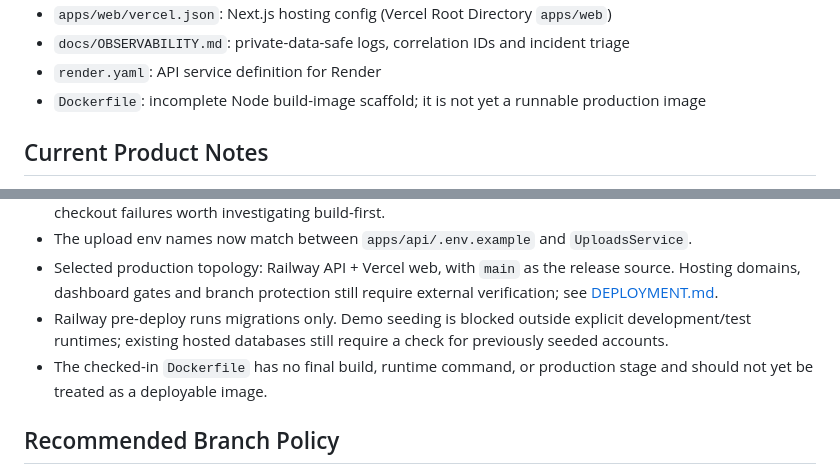
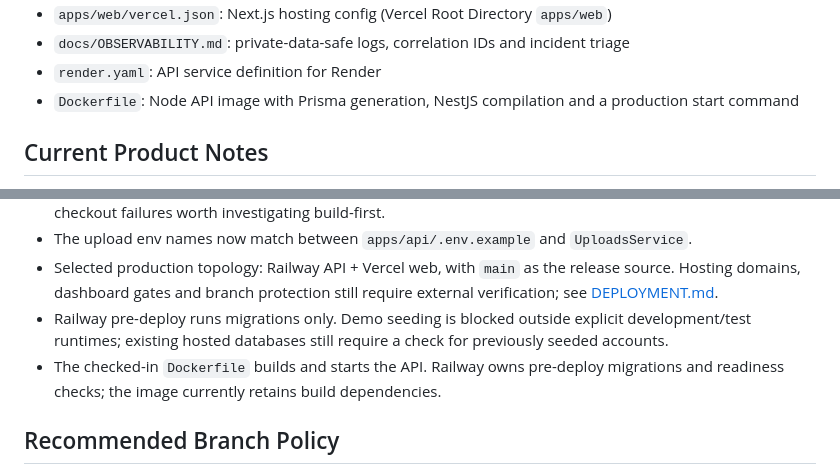
Before and after one commit to islekeren/armut-germany-start, a Markdown page: README.md, 2 parts joined by grey strips. Rendered like a GitHub page.

Commit message:
docs: align API image guidance with Dockerfile fix

```diff
--- a/README.md
+++ b/README.md
@@ -170,7 +170,7 @@ Postcode coordinates come from [GeoNames](https://www.geonames.org/) under [CC B
 - `apps/web/vercel.json`: Next.js hosting config (Vercel Root Directory `apps/web`)
 - `docs/OBSERVABILITY.md`: private-data-safe logs, correlation IDs and incident triage
 - `render.yaml`: API service definition for Render
-- `Dockerfile`: incomplete Node build-image scaffold; it is not yet a runnable production image
+- `Dockerfile`: Node API image with Prisma generation, NestJS compilation and a production start command
 
 ## Current Product Notes
 
@@ -206,7 +206,7 @@ Postcode coordinates come from [GeoNames](https://www.geonames.org/) under [CC B
 - The upload env names now match between `apps/api/.env.example` and `UploadsService`.
 - Selected production topology: Railway API + Vercel web, with `main` as the release source. Hosting domains, dashboard gates and branch protection still require external verification; see [DEPLOYMENT.md](./docs/DEPLOYMENT.md).
 - Railway pre-deploy runs migrations only. Demo seeding is blocked outside explicit development/test runtimes; existing hosted databases still require a check for previously seeded accounts.
-- The checked-in `Dockerfile` has no final build, runtime command, or production stage and should not yet be treated as a deployable image.
+- The checked-in `Dockerfile` builds and starts the API. Railway owns pre-deploy migrations and readiness checks; the image currently retains build dependencies.
 
 ## Recommended Branch Policy
 
```
